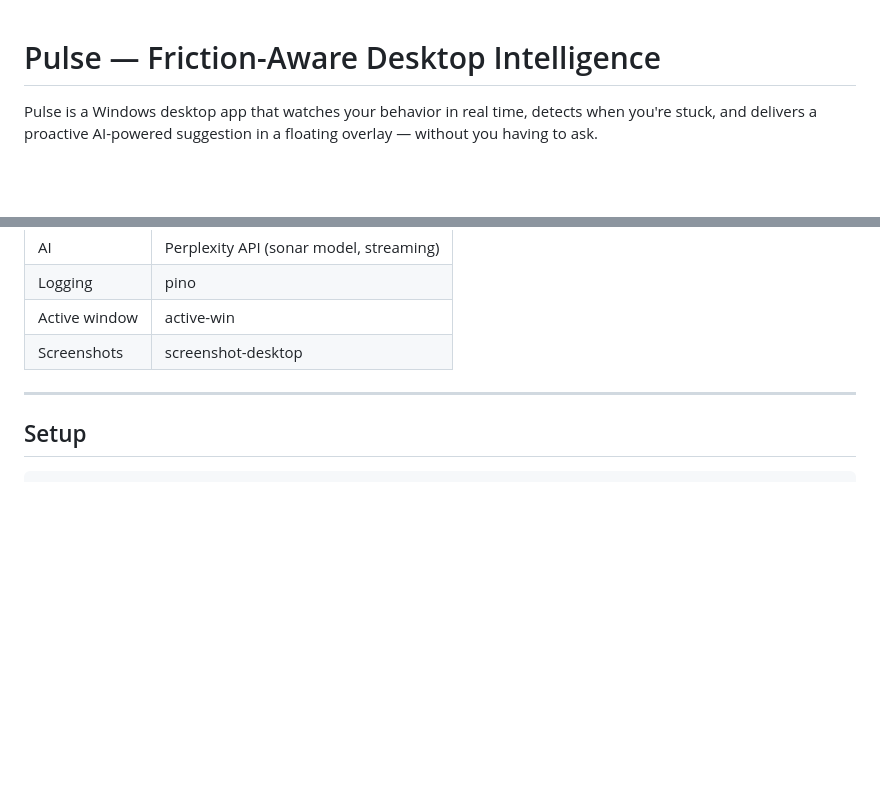
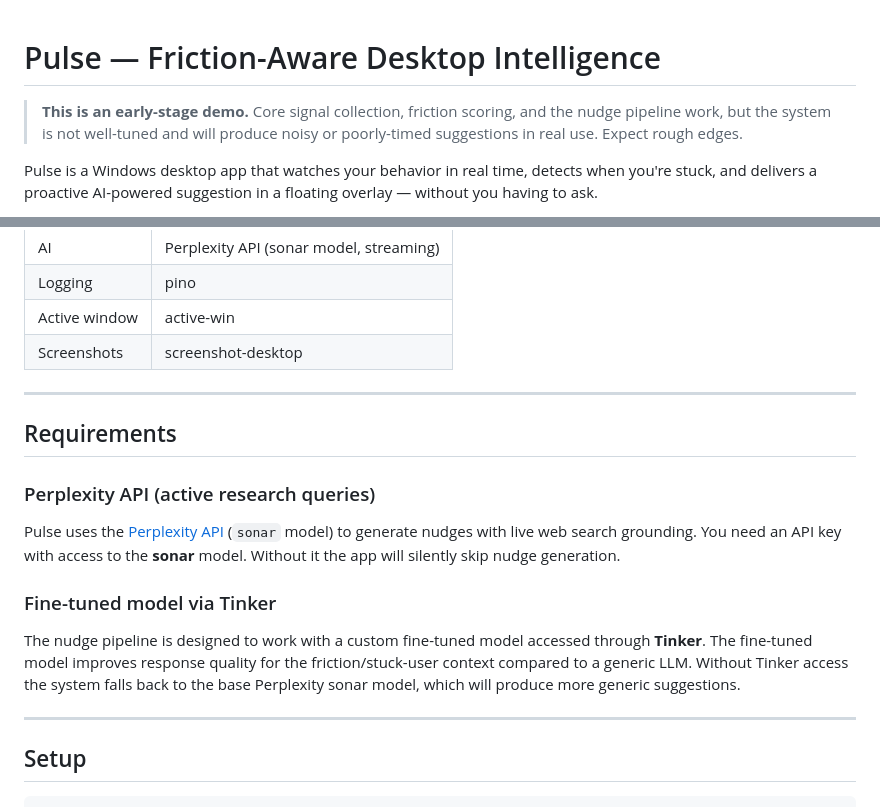
Before and after one commit to Orcadebug/Act, a Markdown page: README.md, 2 parts joined by grey strips. Drawn GitHub-style; blank space fills up the shorter version.

Commit message:
Add demo disclaimer and requirements (Perplexity API, Tinker fine-tuned model)

````diff
--- a/README.md
+++ b/README.md
@@ -1,4 +1,6 @@
 # Pulse — Friction-Aware Desktop Intelligence
+
+> **This is an early-stage demo.** Core signal collection, friction scoring, and the nudge pipeline work, but the system is not well-tuned and will produce noisy or poorly-timed suggestions in real use. Expect rough edges.
 
 Pulse is a Windows desktop app that watches your behavior in real time, detects when you're stuck, and delivers a proactive AI-powered suggestion in a floating overlay — without you having to ask.
 
@@ -115,6 +117,16 @@ Two windows share a single Vite/React build with hash-based routing:
 
 ---
 
+## Requirements
+
+### Perplexity API (active research queries)
+Pulse uses the [Perplexity API](https://www.perplexity.ai/) (`sonar` model) to generate nudges with live web search grounding. You need an API key with access to the **sonar** model. Without it the app will silently skip nudge generation.
+
+### Fine-tuned model via Tinker
+The nudge pipeline is designed to work with a custom fine-tuned model accessed through **Tinker**. The fine-tuned model improves response quality for the friction/stuck-user context compared to a generic LLM. Without Tinker access the system falls back to the base Perplexity sonar model, which will produce more generic suggestions.
+
+---
+
 ## Setup
 
 ```bash
````
